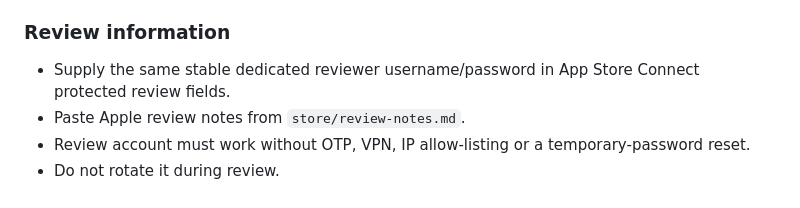
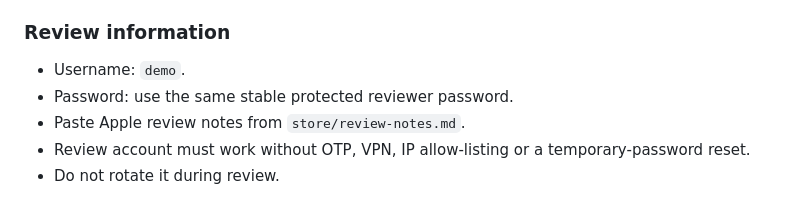
Before and after one commit to hsdarestani/KAYIHAUSTECHNIK, a Markdown page: store/submission-checklist.md, the part around one of its changes. Rendered like a GitHub page.

```diff
--- a/store/submission-checklist.md
+++ b/store/submission-checklist.md
@@ -89,7 +92,8 @@ Rules:
 - Support URL: `https://kayi.smarbiz.sbs/support/`
 
 ### Review information
-- Supply the same stable dedicated reviewer username/password in App Store Connect protected review fields.
+- Username: `demo`.
+- Password: use the same stable protected reviewer password.
 - Paste Apple review notes from `store/review-notes.md`.
 - Review account must work without OTP, VPN, IP allow-listing or a temporary-password reset.
 - Do not rotate it during review.
```
Also changed, not shown: other parts of store/submission-checklist.md (+19 -16 lines).
